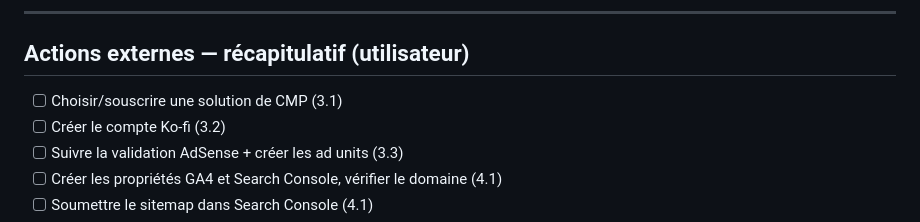
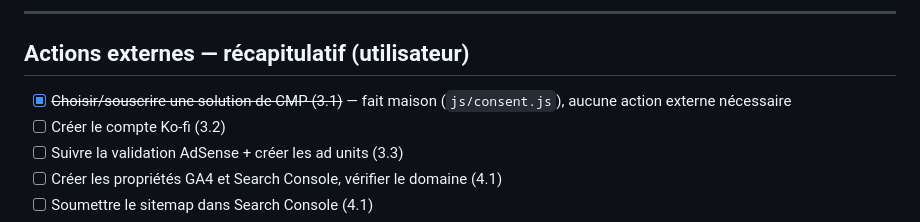
Before and after one commit to dylanpimont18-hub/Spark_learning, a Markdown page: plan-fondations-monetisation.md, the part around the change. GitHub-like rendering.

Commit message:
docs: remove stale CMP-shopping line from the activation recap
Final review caught it: section 3.1 says the banner is done and
custom-built, but the external-actions recap still told the operator
to go choose a CMP vendor -- contradicting the decision three
sections above.

Co-Authored-By: Claude Sonnet 5 <noreply@anthropic.com>

```diff
--- a/plan-fondations-monetisation.md
+++ b/plan-fondations-monetisation.md
@@ -123,7 +123,7 @@ Objectif : pouvoir mesurer ce qui marche, et laisser à Google le temps d'indexe
 
 ## Actions externes — récapitulatif (utilisateur)
 
-- [ ] Choisir/souscrire une solution de CMP (3.1)
+- [x] ~~Choisir/souscrire une solution de CMP (3.1)~~ — fait maison (`js/consent.js`), aucune action externe nécessaire
 - [ ] Créer le compte Ko-fi (3.2)
 - [ ] Suivre la validation AdSense + créer les ad units (3.3)
 - [ ] Créer les propriétés GA4 et Search Console, vérifier le domaine (4.1)
```
